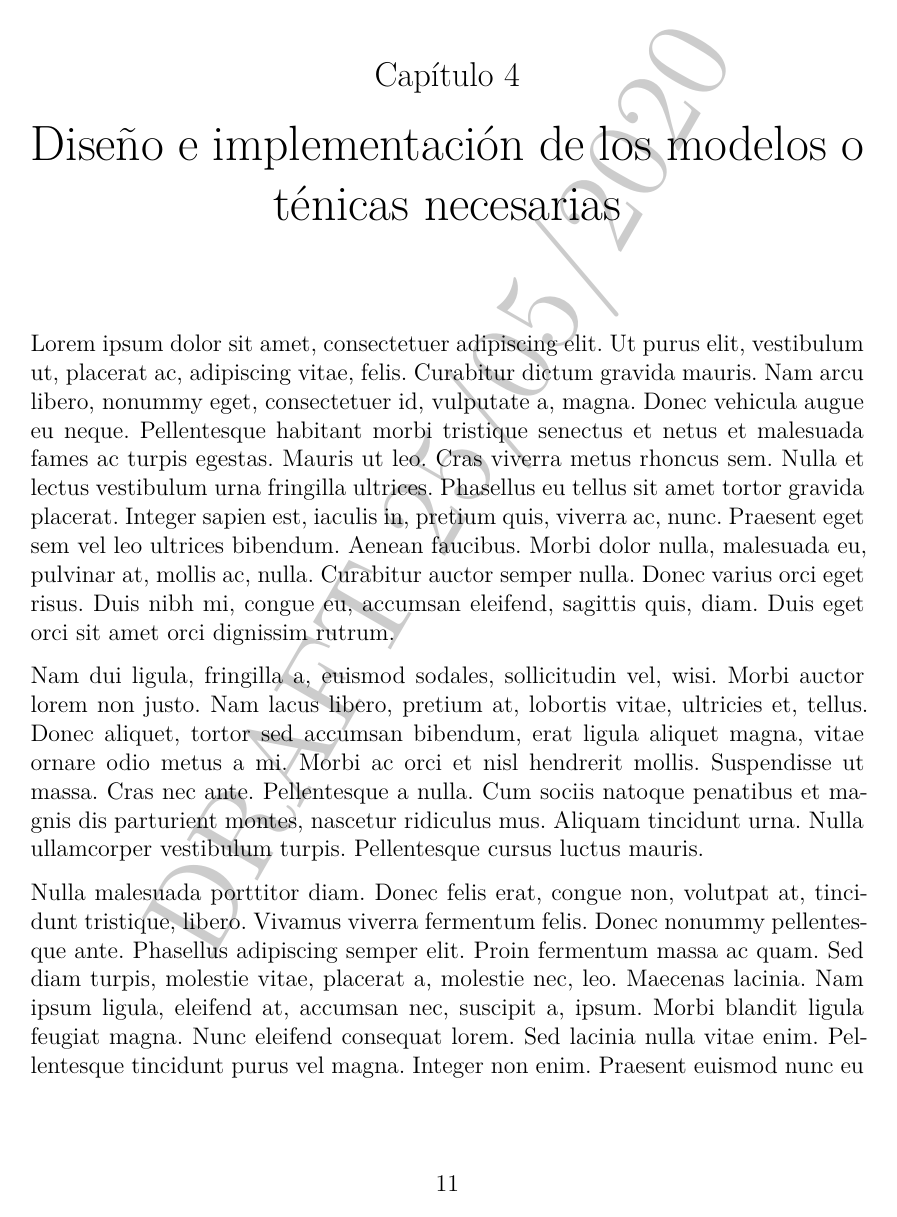
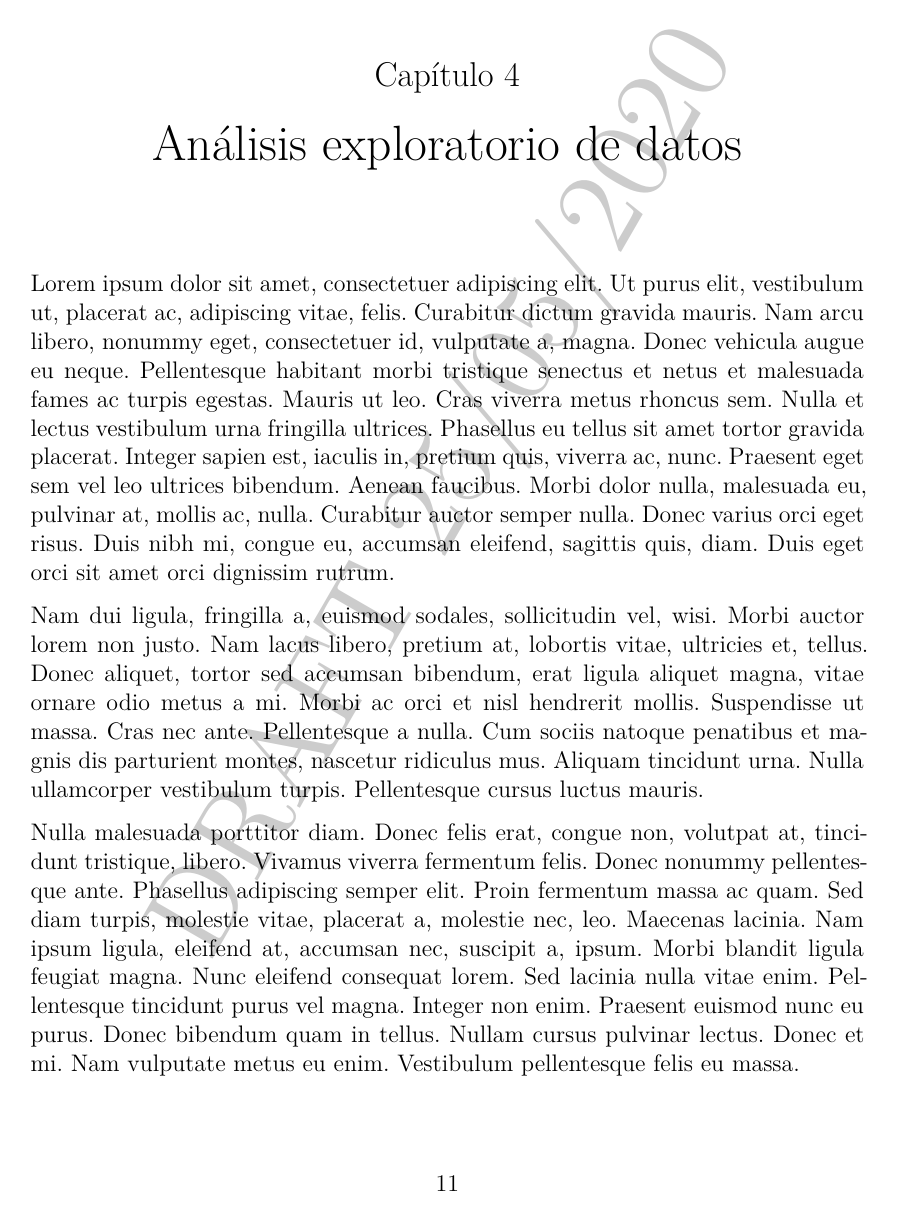
Before and after one commit to Kayzh3r/UEMC_TFM_Template, a LaTeX document (latex_report/main.tex, which reads latex_report/chapters/eda.tex): page 11 of 22. Compiled offline with XeLaTeX; a missing font is replaced by an installed copy or a similar font.

Commit message:
Fixed minor bugs in chapters title's

```diff
--- a/latex_report/chapters/eda.tex
+++ b/latex_report/chapters/eda.tex
@@ -1,2 +1,2 @@
-\chapter{Diseño e implementación de los modelos o ténicas necesarias}
+\chapter{Análisis exploratorio de datos}
 \lipsum[1-6]
```
Also changed, not shown: latex_report/chapters/conclusions.tex (+1 -1 lines), latex_report/chapters/modelDesign.tex (+1 -1 lines), latex_report/chapters/results.tex (+1 -1 lines).
